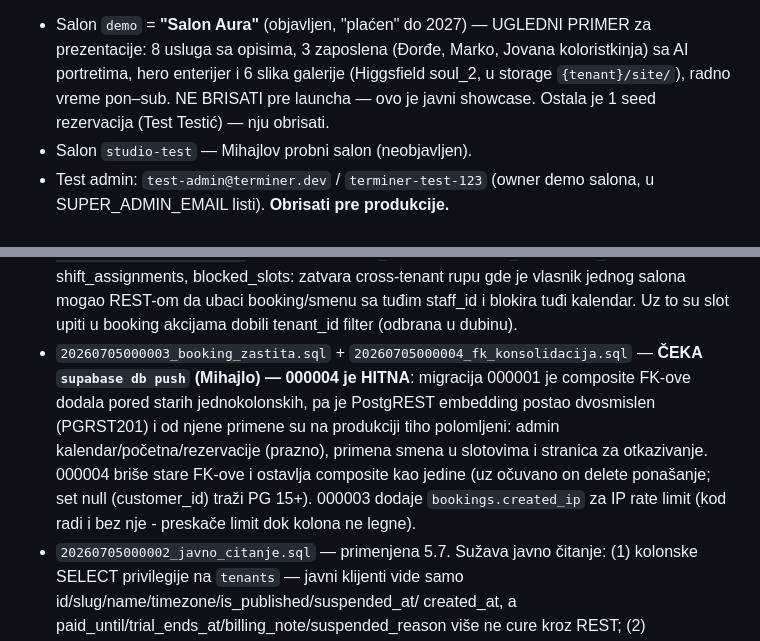
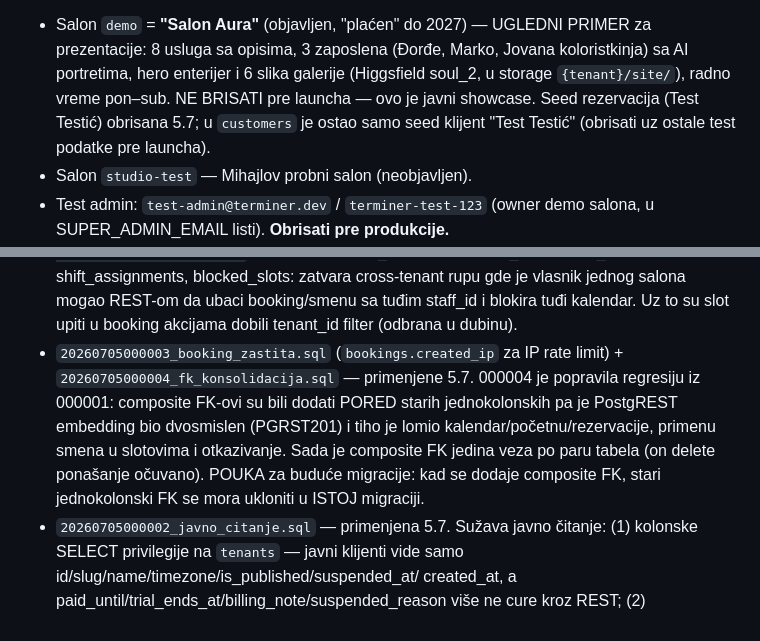
Before and after one commit to Gareebops/terminer, a Markdown page: STANJE_PROJEKTA.md, 2 parts joined by grey strips. Drawn GitHub-style.

Commit message:
STANJE: migracije 000003/000004 primenjene, verifikacija #5 kompletna
Posle db push verifikovano uživo: embedovi rade (kalendar prikazuje
rezervacije, otkazivanje nalazi termin), mejl salonu ide i za novu i za
otkazanu rezervaciju, IP limit (5/sat) blokira 6. pokušaj. Test podaci
počišćeni (uklj. seed rezervaciju Test Testić), settings.email demo
salona vraćen.

Co-Authored-By: Claude Fable 5 <noreply@anthropic.com>

```diff
--- a/STANJE_PROJEKTA.md
+++ b/STANJE_PROJEKTA.md
@@ -54,8 +54,9 @@ Popunjeni i rade (lokalno i na Vercelu): `RESEND_API_KEY`,
   za prezentacije: 8 usluga sa opisima, 3 zaposlena (Đorđe, Marko, Jovana
   koloristkinja) sa AI portretima, hero enterijer i 6 slika galerije
   (Higgsfield soul_2, u storage `{tenant}/site/`), radno vreme pon–sub.
-  NE BRISATI pre launcha — ovo je javni showcase. Ostala je 1 seed
-  rezervacija (Test Testić) — nju obrisati.
+  NE BRISATI pre launcha — ovo je javni showcase. Seed rezervacija
+  (Test Testić) obrisana 5.7; u `customers` je ostao samo seed klijent
+  "Test Testić" (obrisati uz ostale test podatke pre launcha).
 - Salon `studio-test` — Mihajlov probni salon (neobjavljen).
 - Test admin: `test-admin@terminer.dev` / `terminer-test-123` (owner demo salona,
   u SUPER_ADMIN_EMAIL listi). **Obrisati pre produkcije.**
@@ -107,15 +108,14 @@ Popunjeni i rade (lokalno i na Vercelu): `RESEND_API_KEY`,
   cross-tenant rupu gde je vlasnik jednog salona mogao REST-om da ubaci
   booking/smenu sa tuđim staff_id i blokira tuđi kalendar. Uz to su slot
   upiti u booking akcijama dobili tenant_id filter (odbrana u dubinu).
-- `20260705000003_booking_zastita.sql` + `20260705000004_fk_konsolidacija.sql` —
-  **ČEKA `supabase db push` (Mihajlo) — 000004 je HITNA**: migracija 000001 je
-  composite FK-ove dodala pored starih jednokolonskih, pa je PostgREST
-  embedding postao dvosmislen (PGRST201) i od njene primene su na produkciji
-  tiho polomljeni: admin kalendar/početna/rezervacije (prazno), primena smena
-  u slotovima i stranica za otkazivanje. 000004 briše stare FK-ove i ostavlja
-  composite kao jedine (uz očuvano on delete ponašanje; set null (customer_id)
-  traži PG 15+). 000003 dodaje `bookings.created_ip` za IP rate limit
-  (kod radi i bez nje - preskače limit dok kolona ne legne).
+- `20260705000003_booking_zastita.sql` (`bookings.created_ip` za IP rate
+  limit) + `20260705000004_fk_konsolidacija.sql` — primenjene 5.7.
+  000004 je popravila regresiju iz 000001: composite FK-ovi su bili dodati
+  PORED starih jednokolonskih pa je PostgREST embedding bio dvosmislen
+  (PGRST201) i tiho je lomio kalendar/početnu/rezervacije, primenu smena u
+  slotovima i otkazivanje. Sada je composite FK jedina veza po paru tabela
+  (on delete ponašanje očuvano). POUKA za buduće migracije: kad se dodaje
+  composite FK, stari jednokolonski FK se mora ukloniti u ISTOJ migraciji.
 - `20260705000002_javno_citanje.sql` — primenjena 5.7.
   Sužava javno čitanje: (1) kolonske SELECT privilegije na `tenants` — javni
   klijenti vide samo id/slug/name/timezone/is_published/suspended_at/
```
